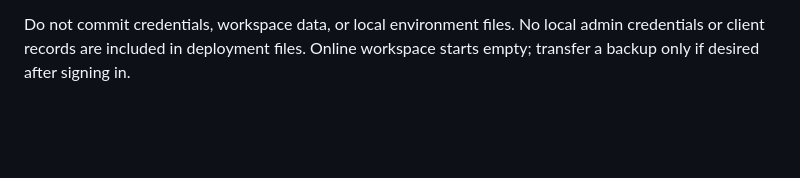
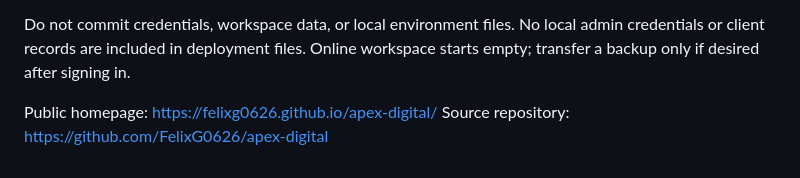
Before and after one commit to FelixG0626/apex-digital, a Markdown page: README.md, the part around the change. Drawn GitHub-style; blank space fills up the shorter version.

Commit message:
Document public homepage and trigger Pages deployment

```diff
--- a/README.md
+++ b/README.md
@@ -25,3 +25,6 @@ Use a GitHub-connected Node or Docker host with HTTPS and a persistent disk. Git
 Configure `NODE_ENV=production`, `APP_URL` to the exact public HTTPS origin, and `DATA_DIR` to the persistent disk mount (Docker: `/app/data`). Configure `ADMIN_USERNAME` and a private `ADMIN_PASSWORD` of at least 16 characters before first start. The admin password is hashed onto the persistent disk, and changing the environment value afterward does not reset an existing account. Production does not write a plaintext credentials file. The host must forward its assigned `PORT` and terminate TLS. Health endpoint: `/health`. Run one server instance; file storage and sessions are not shared between instances. Restarts sign the admin out.
 
 Do not commit credentials, workspace data, or local environment files. No local admin credentials or client records are included in deployment files. Online workspace starts empty; transfer a backup only if desired after signing in.
+
+Public homepage: https://felixg0626.github.io/apex-digital/
+Source repository: https://github.com/FelixG0626/apex-digital
```
